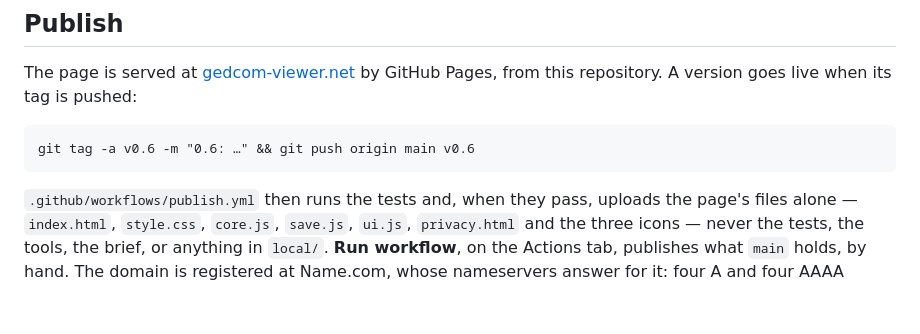
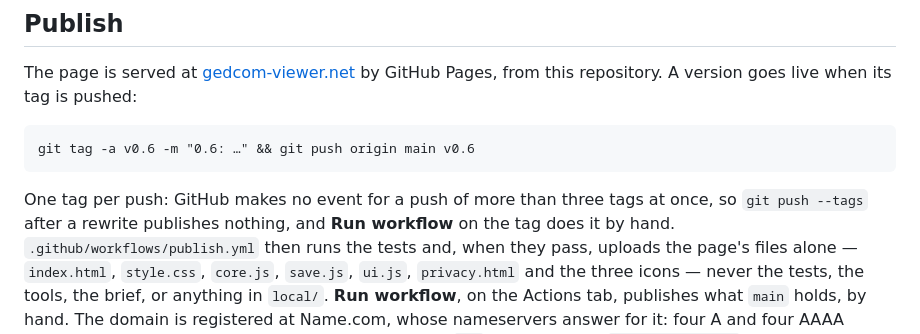
Before and after one commit to bunahu/gedcom-viewer, a Markdown page: README.md, the part around the change. GitHub-like rendering; blank space fills up the shorter version.

Commit message:
README: one tag per push — GitHub makes no event for more than three at once
Co-Authored-By: Claude Fable 5.1 <noreply@anthropic.com>

````diff
--- a/README.md
+++ b/README.md
@@ -186,6 +186,8 @@ repository. A version goes live when its tag is pushed:
 git tag -a v0.6 -m "0.6: …" && git push origin main v0.6
 ```
 
+One tag per push: GitHub makes no event for a push of more than three tags at once, so
+`git push --tags` after a rewrite publishes nothing, and **Run workflow** on the tag does it by hand.
 `.github/workflows/publish.yml` then runs the tests and, when they pass, uploads the page's files
 alone — `index.html`, `style.css`, `core.js`, `save.js`, `ui.js`, `privacy.html` and the three
 icons — never the tests, the tools, the brief, or anything in `local/`. **Run workflow**, on the
````
